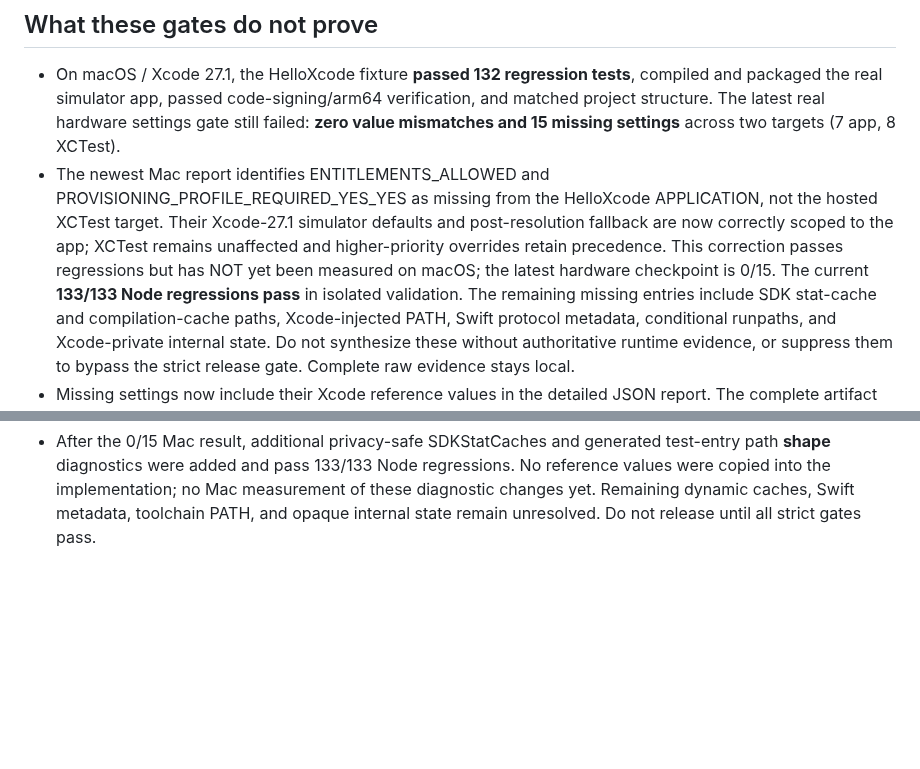
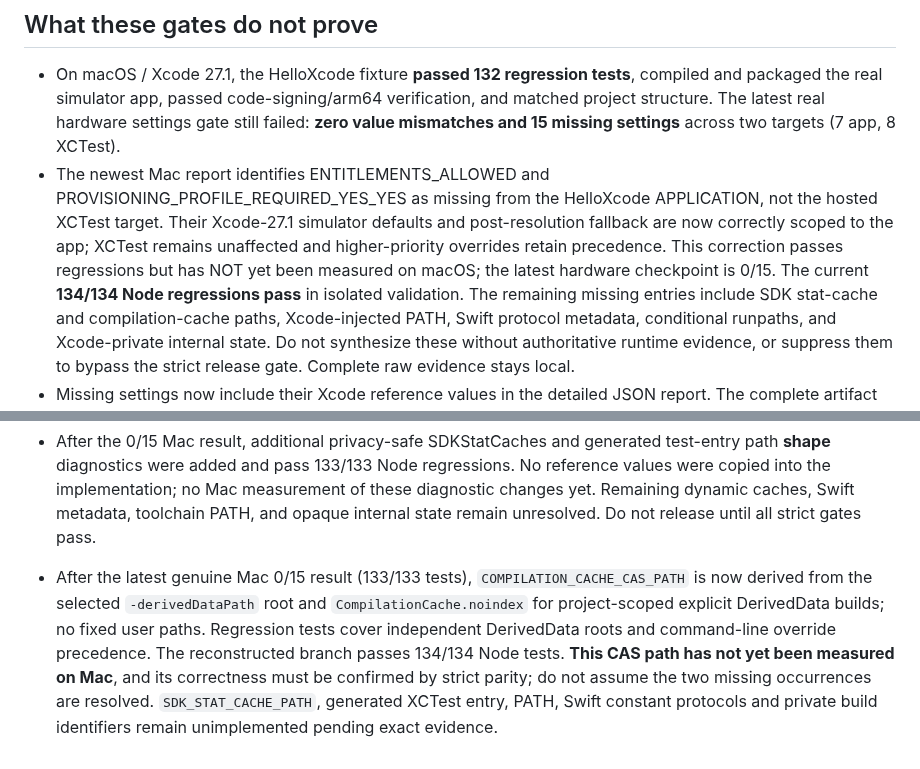
Before and after one commit to temitayocharles/xcode-rea, a Markdown page: docs/RELEASE-GATE.md, 2 parts joined by grey strips. Rendered like a GitHub page; blank space fills up the shorter version.

Commit message:
docs: record genuine Mac 0/15 baseline and 134-test derived compilation CAS follow-up

```diff
--- a/docs/RELEASE-GATE.md
+++ b/docs/RELEASE-GATE.md
@@ -120,7 +120,7 @@ Not automated, because it depends on what the app does:
   defaults and post-resolution fallback are now correctly scoped to the app;
   XCTest remains unaffected and higher-priority overrides retain precedence.
   This correction passes regressions but has NOT yet been measured on macOS;
-  the latest hardware checkpoint is 0/15. The current **133/133 Node regressions pass** in
+  the latest hardware checkpoint is 0/15. The current **134/134 Node regressions pass** in
   isolated validation. The remaining missing entries include SDK stat-cache
   and compilation-cache paths, Xcode-injected PATH, Swift protocol metadata,
   conditional runpaths, and Xcode-private internal state. Do not synthesize
@@ -146,3 +146,5 @@ is a hypothesis, not a result.
 - After the latest real 0/15 Mac checkpoint, six conditional product linker values were reconstructed from the Mac certifier's redacted **reference values**, scoped to Xcode 27.1 iOS Simulator application or hosted XCTest targets: `LD_RUNPATH_SEARCH_PATHS_YES`, `LD_RUNPATH_SEARCH_PATHS_SHALLOW_BUNDLE_NO/YES`, `PRODUCT_SPECIFIC_LDFLAGS`, `PRODUCT_SPECIFIC_LDFLAGS_NO_XCTEST_NO`, and `PRODUCT_TYPE_SWIFT_STDLIB_TOOL_FLAGS_NO_XCTEST_NO`. An added test protects product, version and explicit-override precedence; the isolated regression suite passes 132/132. The post-change Mac effect is not yet measured. Do not claim those six are certified until `certify:mac` passes.
 
 - After the 0/15 Mac result, additional privacy-safe SDKStatCaches and generated test-entry path **shape** diagnostics were added and pass 133/133 Node regressions. No reference values were copied into the implementation; no Mac measurement of these diagnostic changes yet. Remaining dynamic caches, Swift metadata, toolchain PATH, and opaque internal state remain unresolved. Do not release until all strict gates pass.
+
+- After the latest genuine Mac 0/15 result (133/133 tests), `COMPILATION_CACHE_CAS_PATH` is now derived from the selected `-derivedDataPath` root and `CompilationCache.noindex` for project-scoped explicit DerivedData builds; no fixed user paths. Regression tests cover independent DerivedData roots and command-line override precedence. The reconstructed branch passes 134/134 Node tests. **This CAS path has not yet been measured on Mac**, and its correctness must be confirmed by strict parity; do not assume the two missing occurrences are resolved. `SDK_STAT_CACHE_PATH`, generated XCTest entry, PATH, Swift constant protocols and private build identifiers remain unimplemented pending exact evidence.
```
